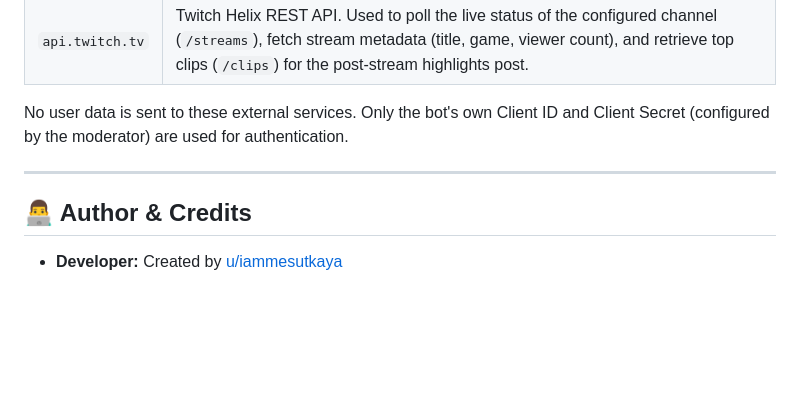
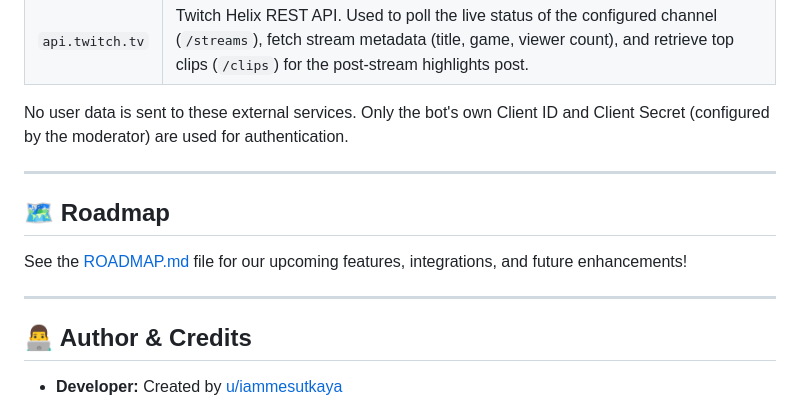
Before and after one commit to iammesutkaya/mesut-is-live, a Markdown page: README.md, the part around the change. Rendered like a GitHub page; blank space fills up the shorter version.

Commit message:
Create ROADMAP.md and link it from README.md to track future features

```diff
--- a/README.md
+++ b/README.md
@@ -270,6 +270,12 @@ No user data is sent to these external services. Only the bot's own Client ID an
 
 ---
 
+## 🗺️ Roadmap
+
+See the [ROADMAP.md](./ROADMAP.md) file for our upcoming features, integrations, and future enhancements!
+
+---
+
 ## 👨‍💻 Author & Credits
 
 * **Developer:** Created by [u/iammesutkaya](https://reddit.com/u/iammesutkaya)
```
Also changed, not shown: ROADMAP.md (added, +24 -0 lines).
